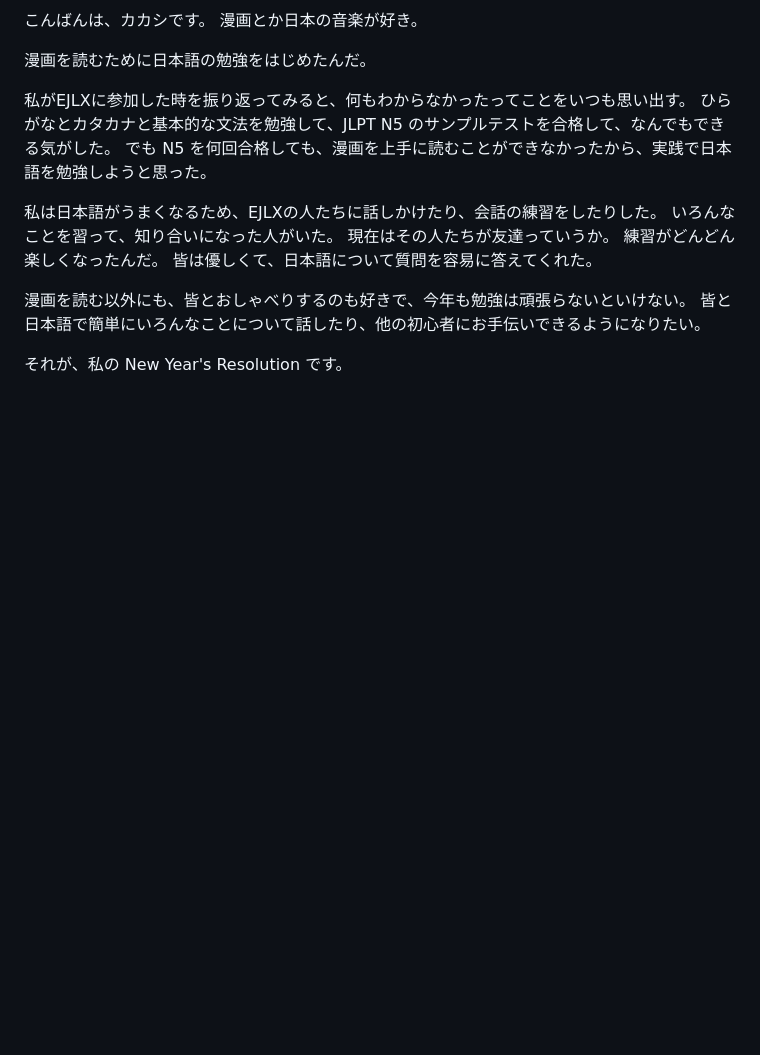
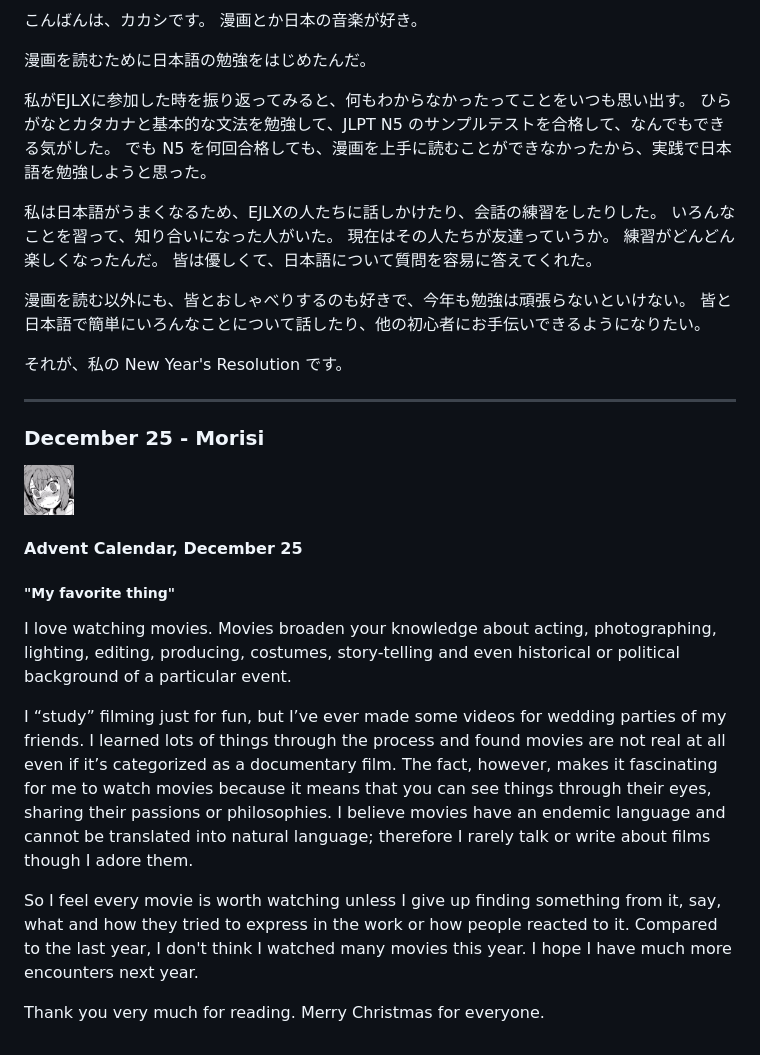
Before and after one commit to EJLX-discord/Advent-Calendar-2018, a Markdown page: README.md, the part around the change. Rendered like a GitHub page; pictures changed too: docs/Avatars/Morisi.jpg (added); blank space fills up the shorter version.

Commit message:
Added Morisi's Entry

```diff
--- a/README.md
+++ b/README.md
@@ -415,3 +415,20 @@ ___
 皆と日本語で簡単にいろんなことについて話したり、他の初心者にお手伝いできるようになりたい。
 
 それが、私の New Year's Resolution です。
+
+___
+
+### December 25 - Morisi <a name="25"></a>
+<img src="./docs/Avatars/Morisi.jpg" width="50" height="50" />
+
+#### Advent Calendar, December 25
+
+##### "My favorite thing"
+
+I love watching movies. Movies broaden your knowledge about acting, photographing, lighting, editing, producing, costumes, story-telling and even historical or political background of a particular event.
+
+I “study” filming just for fun, but I’ve ever made some videos for wedding parties of my friends. I learned lots of things through the process and found movies are not real at all even if it’s categorized as a documentary film. The fact, however, makes it fascinating for me to watch movies because it means that you can see things through their eyes, sharing their passions or philosophies. I believe movies have an endemic language and cannot be translated into natural language; therefore I rarely talk or write about films though I adore them.
+
+So I feel every movie is worth watching unless I give up finding something from it, say, what and how they tried to express in the work or how people reacted to it. Compared to the last year, I don't think I watched many movies this year. I hope I have much more encounters next year.
+
+Thank you very much for reading. Merry Christmas for everyone.
```
Also changed, not shown: 1 other file.
